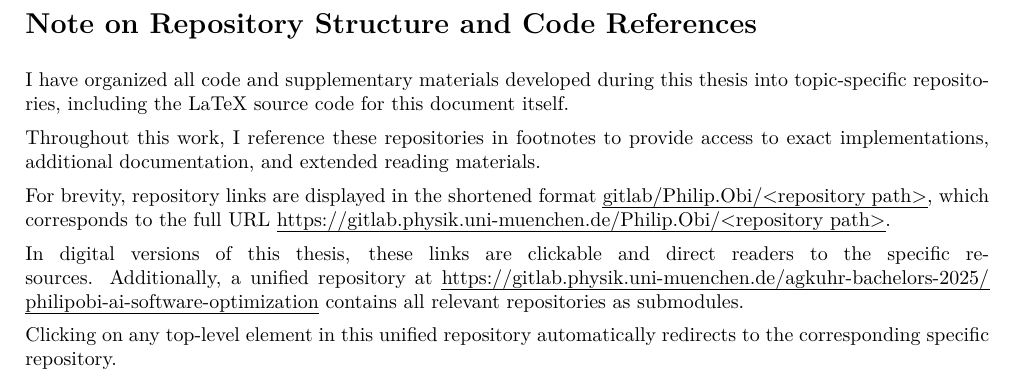
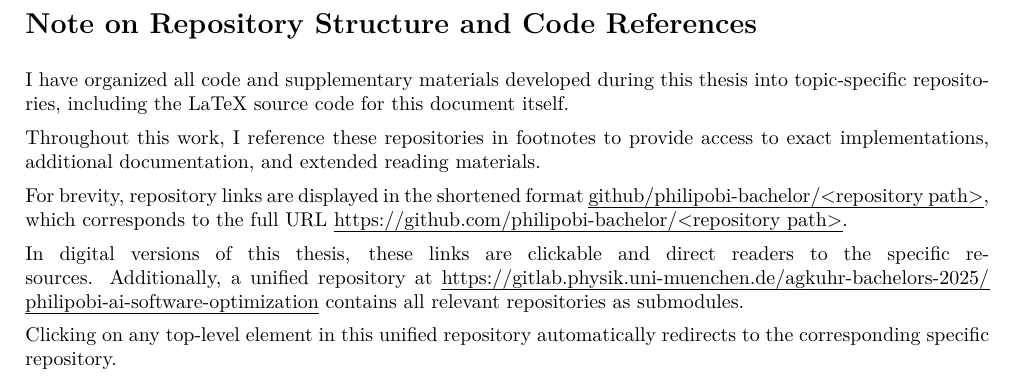
Before and after one commit to philipobi-bachelor/thesis-src, a LaTeX document (main.tex, which reads sections/frontmatter/contents/repository-structure.tex): part of page 8 of 69, cut so that both start at the same text. Compiled offline with pdfLaTeX.

Commit message:
Recompile thesis with links to public repos

```diff
--- a/main.tex
+++ b/main.tex
@@ -77,8 +77,8 @@
 \let\oldhref\href
 \renewcommand{\href}[2]{\oldhref{#1}{\uline{#2}}}
 
-\newcommand{\gitBaseUrl}{https://gitlab.physik.uni-muenchen.de/Philip.Obi/}
-\newcommand{\repoRef}[2]{\href{\gitBaseUrl\detokenize{#1}}{gitlab/Philip.Obi/\detokenize{#2}}}
+\newcommand{\gitBaseUrl}{https://github.com/philipobi-bachelor/}
+\newcommand{\repoRef}[2]{\href{\gitBaseUrl\detokenize{#1}}{github/philipobi-bachelor/\detokenize{#2}}}
 
 \DeclareCaptionType[name=Algorithm]{customalg}
 \captionsetup[customalg]{
--- a/sections/frontmatter/contents/repository-structure.tex
+++ b/sections/frontmatter/contents/repository-structure.tex
@@ -5,7 +5,7 @@ I have organized all code and supplementary materials developed during this thes
 
 Throughout this work, I reference these repositories in footnotes to provide access to exact implementations, additional documentation, and extended reading materials.
 
-For brevity, repository links are displayed in the shortened format \uline{gitlab/Philip.Obi/\textless repository path\textgreater}, which corresponds to the full URL \uline{https://gitlab.physik.uni-muenchen.de/Philip.Obi/\textless repository path\textgreater}.
+For brevity, repository links are displayed in the shortened format \uline{github/philipobi-bachelor/\textless repository path\textgreater}, which corresponds to the full URL \uline{https://github.com/philipobi-bachelor/\textless repository path\textgreater}.
 
 In digital versions of this thesis, these links are clickable and direct readers to the specific resources.
 Additionally, a unified repository at
```
Also changed, not shown: 1 other file.
